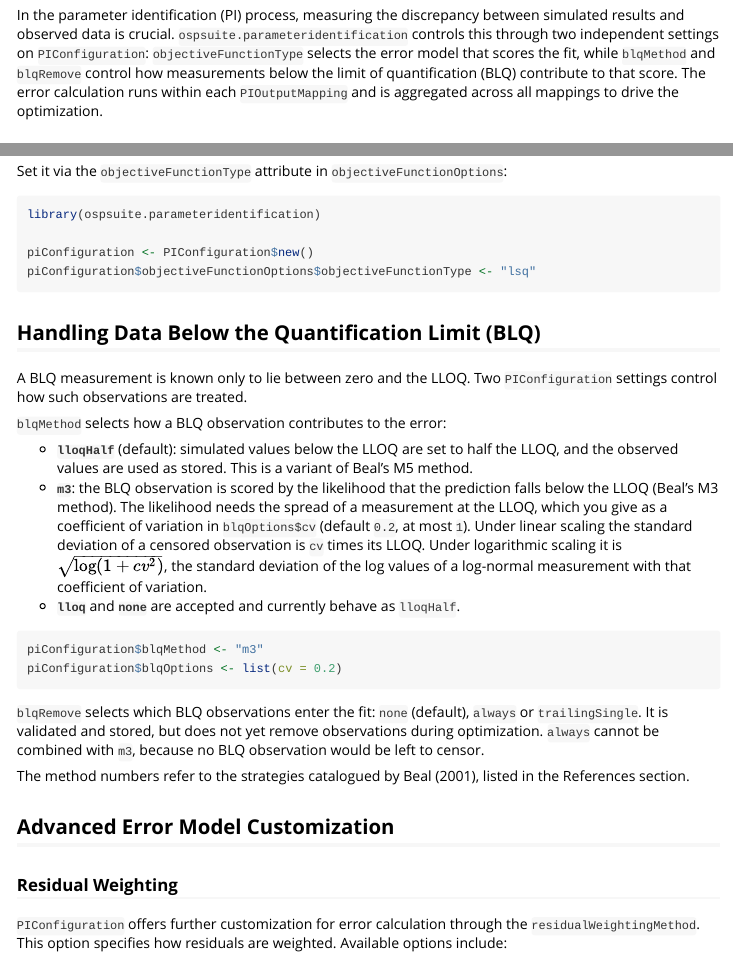
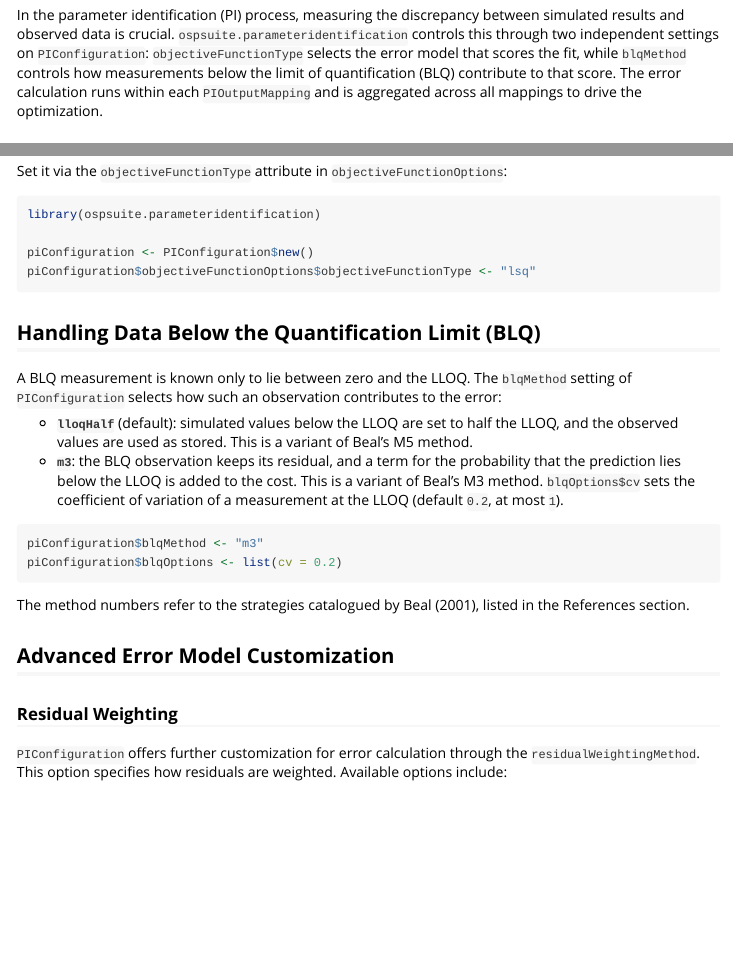
Before and after one commit to Open-Systems-Pharmacology/OSPSuite.ParameterIdentification, an R Markdown document (vignettes/error-calculation.Rmd): the page in a window 1100 px wide, from 130 px down, and a second part further down, joined at a grey line. Rendered offline with R 4.5, knitr and Pandoc, with nearby package versions.

Commit message:
docs: describe M3 as a parked least-squares term

````diff
--- a/vignettes/error-calculation.Rmd
+++ b/vignettes/error-calculation.Rmd
@@ -20,7 +20,7 @@ knitr::opts_knit$set(
 
 ## Introduction
 
-In the parameter identification (PI) process, measuring the discrepancy between simulated results and observed data is crucial. `ospsuite.parameteridentification` controls this through two independent settings on `PIConfiguration`: `objectiveFunctionType` selects the error model that scores the fit, while `blqMethod` and `blqRemove` control how measurements below the limit of quantification (BLQ) contribute to that score. The error calculation runs within each `PIOutputMapping` and is aggregated across all mappings to drive the optimization.
+In the parameter identification (PI) process, measuring the discrepancy between simulated results and observed data is crucial. `ospsuite.parameteridentification` controls this through two independent settings on `PIConfiguration`: `objectiveFunctionType` selects the error model that scores the fit, while `blqMethod` controls how measurements below the limit of quantification (BLQ) contribute to that score. The error calculation runs within each `PIOutputMapping` and is aggregated across all mappings to drive the optimization.
 
 
 ## Error Model
@@ -51,20 +51,15 @@ piConfiguration$objectiveFunctionOptions$objectiveFunctionType <- "lsq"
 
 ## Handling Data Below the Quantification Limit (BLQ)
 
-A BLQ measurement is known only to lie between zero and the LLOQ. Two `PIConfiguration` settings control how such observations are treated.
-
-`blqMethod` selects how a BLQ observation contributes to the error:
+A BLQ measurement is known only to lie between zero and the LLOQ. The `blqMethod` setting of `PIConfiguration` selects how such an observation contributes to the error:
 
 - **`lloqHalf`** (default): simulated values below the LLOQ are set to half the LLOQ, and the observed values are used as stored. This is a variant of Beal's M5 method.
-- **`m3`**: the BLQ observation is scored by the likelihood that the prediction falls below the LLOQ (Beal's M3 method). The likelihood needs the spread of a measurement at the LLOQ, which you give as a coefficient of variation in `blqOptions$cv` (default `0.2`, at most `1`). Under linear scaling the standard deviation of a censored observation is `cv` times its LLOQ. Under logarithmic scaling it is $\sqrt{\log(1 + cv^2)}$, the standard deviation of the log values of a log-normal measurement with that coefficient of variation.
-- **`lloq`** and **`none`** are accepted and currently behave as `lloqHalf`.
+- **`m3`**: the BLQ observation keeps its residual, and a term for the probability that the prediction lies below the LLOQ is added to the cost. This is a variant of Beal's M3 method. `blqOptions$cv` sets the coefficient of variation of a measurement at the LLOQ (default `0.2`, at most `1`).
 
 ```{r, eval=FALSE}
 piConfiguration$blqMethod <- "m3"
 piConfiguration$blqOptions <- list(cv = 0.2)
 ```
-
-`blqRemove` selects which BLQ observations enter the fit: `none` (default), `always` or `trailingSingle`. It is validated and stored, but does not yet remove observations during optimization. `always` cannot be combined with `m3`, because no BLQ observation would be left to censor.
 
 The method numbers refer to the strategies catalogued by Beal (2001), listed in the References section.
 
````
Also changed, not shown: NEWS.md (+1 -1 lines), R/enums.R (+26 -26 lines), 10 other files.
